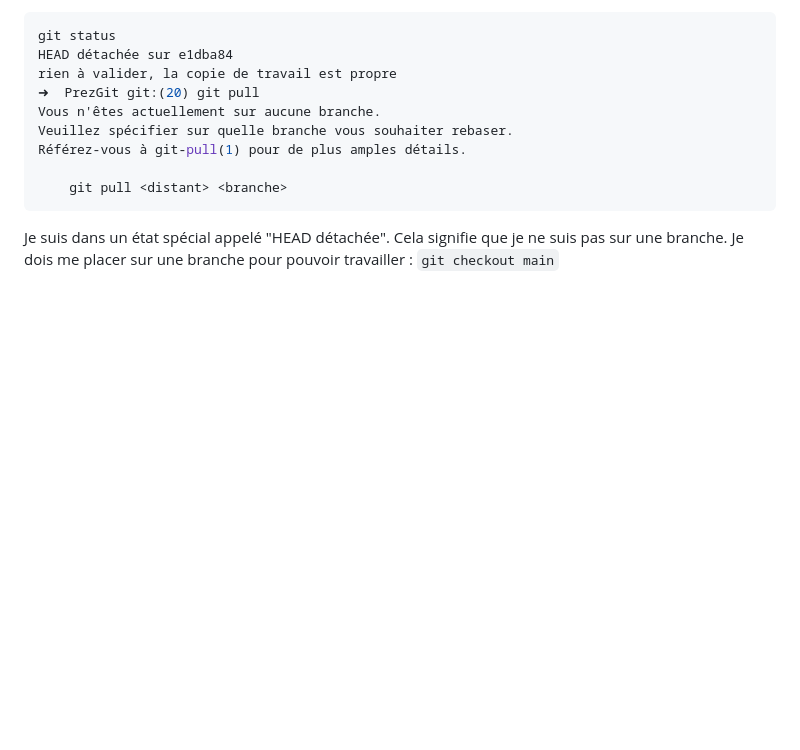
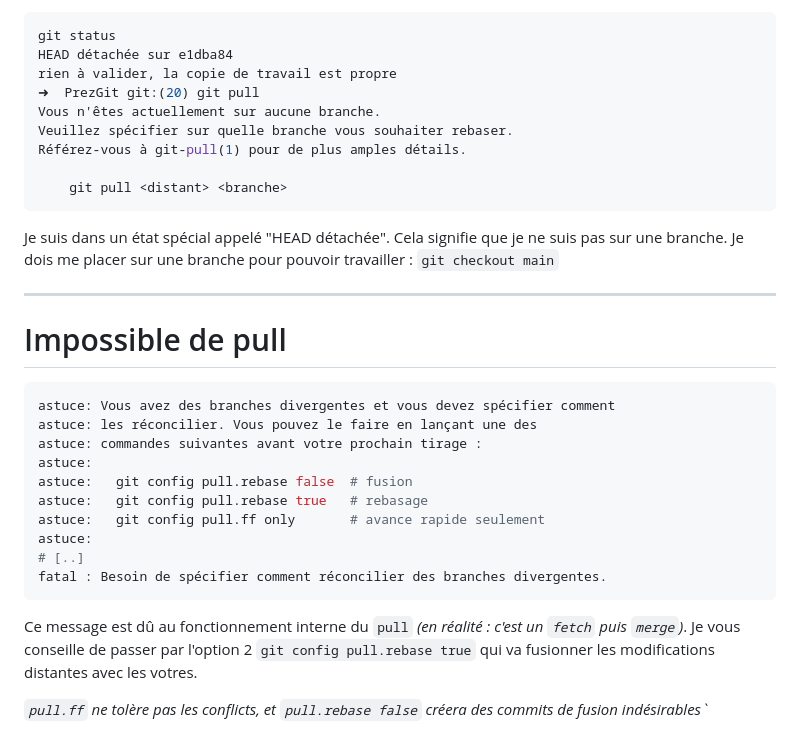
Before and after one commit to qjoly/PrezGit, a Markdown page: slide-deck.md, the part around the change. Drawn GitHub-style; blank space fills up the shorter version.

````diff
--- a/slide-deck.md
+++ b/slide-deck.md
@@ -561,3 +561,24 @@ Référez-vous à git-pull(1) pour de plus amples détails.
 ```
 
 Je suis dans un état spécial appelé "HEAD détachée". Cela signifie que je ne suis pas sur une branche. Je dois me placer sur une branche pour pouvoir travailler : `git checkout main`
+
+---
+
+# Impossible de pull
+
+```bash
+astuce: Vous avez des branches divergentes et vous devez spécifier comment
+astuce: les réconcilier. Vous pouvez le faire en lançant une des
+astuce: commandes suivantes avant votre prochain tirage :
+astuce:
+astuce:   git config pull.rebase false  # fusion
+astuce:   git config pull.rebase true   # rebasage
+astuce:   git config pull.ff only       # avance rapide seulement
+astuce:
+# [..]
+fatal : Besoin de spécifier comment réconcilier des branches divergentes.
+```
+
+Ce message est dû au fonctionnement interne du `pull` *(en réalité : c'est un `fetch` puis `merge`)*. Je vous conseille de passer par l'option 2 `git config pull.rebase true` qui va fusionner les modifications distantes avec les votres.
+
+*`pull.ff` ne tolère pas les conflicts, et `pull.rebase false` créera des commits de fusion indésirables`*
````
